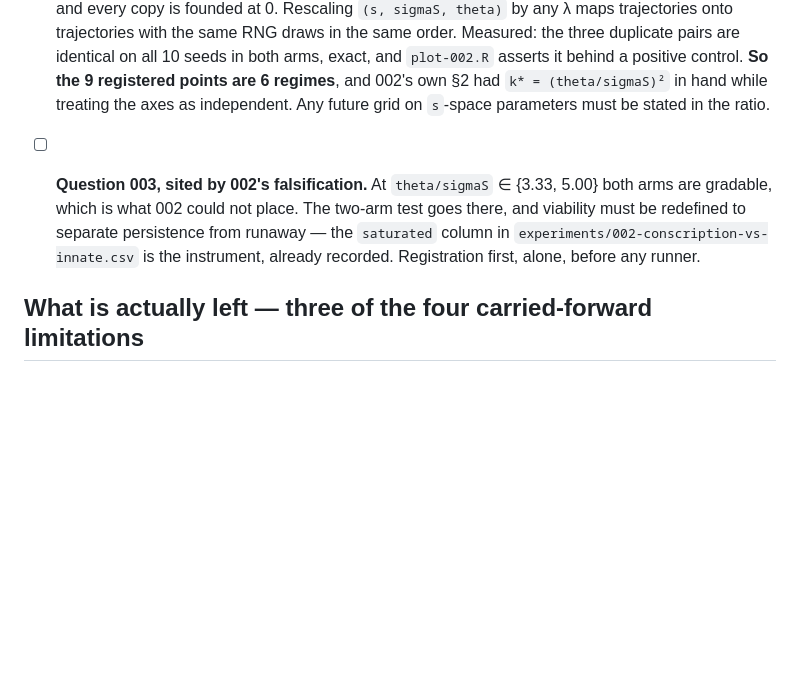
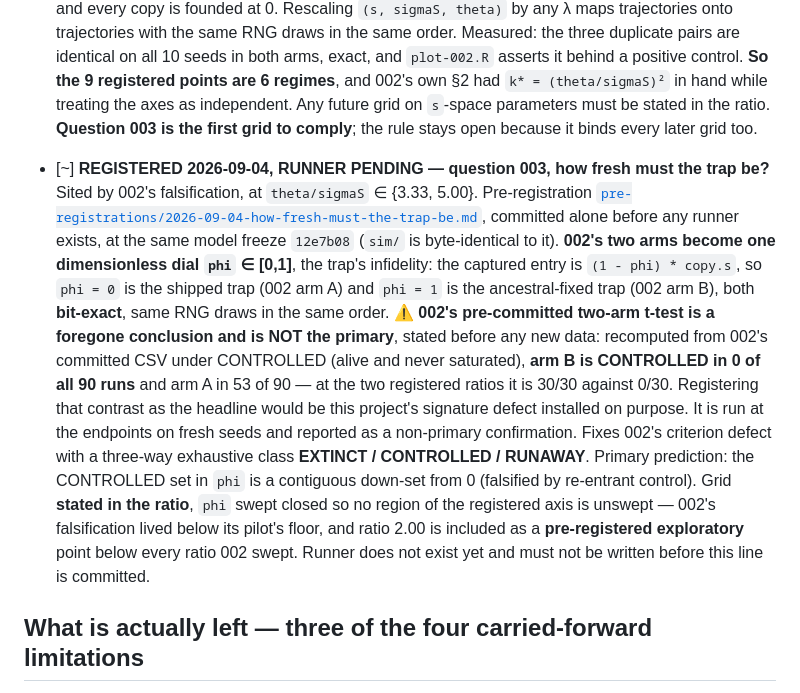
Before and after one commit to musharna/transposon-genome-ecology, a Markdown page: docs/ROADMAP.md, the part around the change. GitHub-like rendering; blank space fills up the shorter version.

```diff
--- a/docs/ROADMAP.md
+++ b/docs/ROADMAP.md
@@ -213,14 +213,36 @@ live registry and the null stated as "checked HERE", naming where.
       `plot-002.R` asserts it behind a positive control. **So the 9 registered
       points are 6 regimes**, and 002's own §2 had `k* = (theta/sigmaS)²` in hand
       while treating the axes as independent. Any future grid on `s`-space
-      parameters must be stated in the ratio.
+      parameters must be stated in the ratio. **Question 003 is the first grid
+      to comply**; the rule stays open because it binds every later grid too.
 
-- [ ] **Question 003, sited by 002's falsification.** At `theta/sigmaS` ∈
-      {3.33, 5.00} both arms are gradable, which is what 002 could not place. The
-      two-arm test goes there, and viability must be redefined to separate
-      persistence from runaway — the `saturated` column in
-      `experiments/002-conscription-vs-innate.csv` is the instrument, already
-      recorded. Registration first, alone, before any runner.
+- [~] **REGISTERED 2026-09-04, RUNNER PENDING — question 003, how fresh must the
+      trap be?** Sited by 002's falsification, at `theta/sigmaS` ∈ {3.33, 5.00}.
+      Pre-registration
+      [`pre-registrations/2026-09-04-how-fresh-must-the-trap-be.md`](pre-registrations/2026-09-04-how-fresh-must-the-trap-be.md),
+      committed alone before any runner exists, at the same model freeze
+      `12e7b08` (`sim/` is byte-identical to it).
+      **002's two arms become one dimensionless dial `phi` ∈ [0,1]**, the trap's
+      infidelity: the captured entry is `(1 - phi) * copy.s`, so `phi = 0` is the
+      shipped trap (002 arm A) and `phi = 1` is the ancestral-fixed trap (002
+      arm B), both **bit-exact**, same RNG draws in the same order.
+      ⚠️ **002's pre-committed two-arm t-test is a foregone conclusion and is
+      NOT the primary**, stated before any new data: recomputed from 002's
+      committed CSV under CONTROLLED (alive and never saturated), **arm B is
+      CONTROLLED in 0 of all 90 runs** and arm A in 53 of 90 — at the two
+      registered ratios it is 30/30 against 0/30. Registering that contrast as
+      the headline would be this project's signature defect installed on
+      purpose. It is run at the endpoints on fresh seeds and reported as a
+      non-primary confirmation.
+      Fixes 002's criterion defect with a three-way exhaustive class
+      **EXTINCT / CONTROLLED / RUNAWAY**. Primary prediction: the CONTROLLED set
+      in `phi` is a contiguous down-set from 0 (falsified by re-entrant
+      control). Grid **stated in the ratio**, `phi` swept closed so no region of
+      the registered axis is unswept — 002's falsification lived below its
+      pilot's floor, and ratio 2.00 is included as a **pre-registered
+      exploratory** point below every ratio 002 swept.
+      Runner does not exist yet and must not be written before this line is
+      committed.
 
 ## What is actually left — three of the four carried-forward limitations
 
```
Also changed, not shown: docs/pre-registrations/2026-09-04-how-fresh-must-the-trap-be.md (added, +345 -0 lines).
